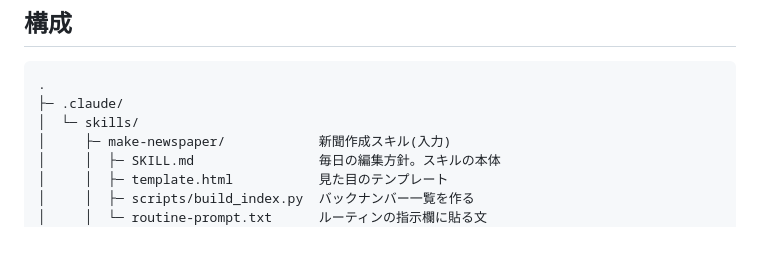
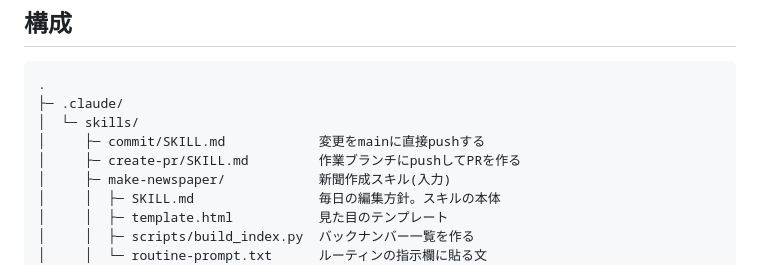
Before and after one commit to tttuuu1234/life, a Markdown page: README.md, the part around the change. GitHub-like rendering; blank space fills up the shorter version.

```diff
--- a/README.md
+++ b/README.md
@@ -8,6 +8,8 @@
 .
 ├─ .claude/
 │  └─ skills/
+│     ├─ commit/SKILL.md            変更をmainに直接pushする
+│     ├─ create-pr/SKILL.md         作業ブランチにpushしてPRを作る
 │     ├─ make-newspaper/            新聞作成スキル(入力)
 │     │  ├─ SKILL.md                毎日の編集方針。スキルの本体
 │     │  ├─ template.html           見た目のテンプレート
```
Also changed, not shown: CLAUDE.md (added, +9 -0 lines), 1 other file.
